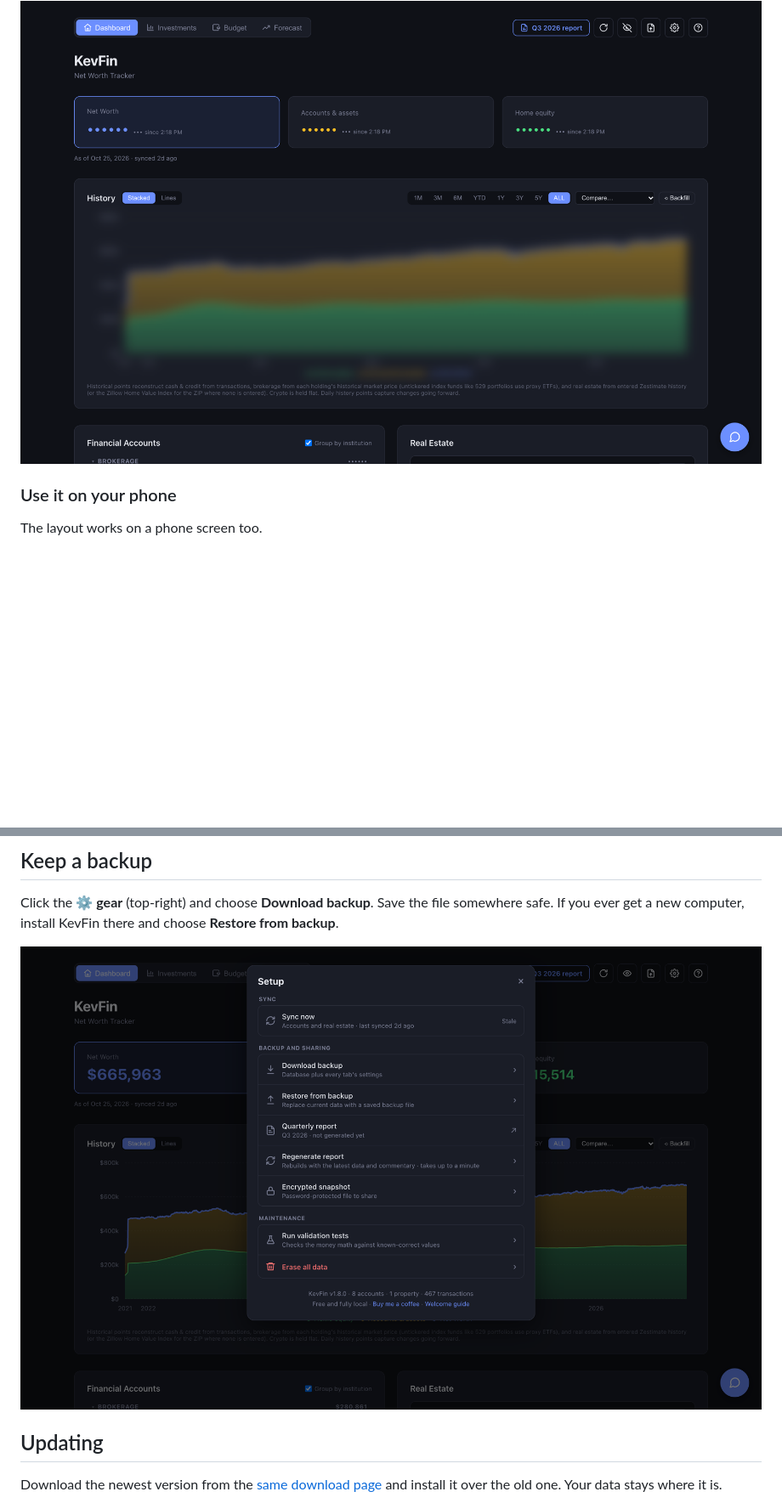
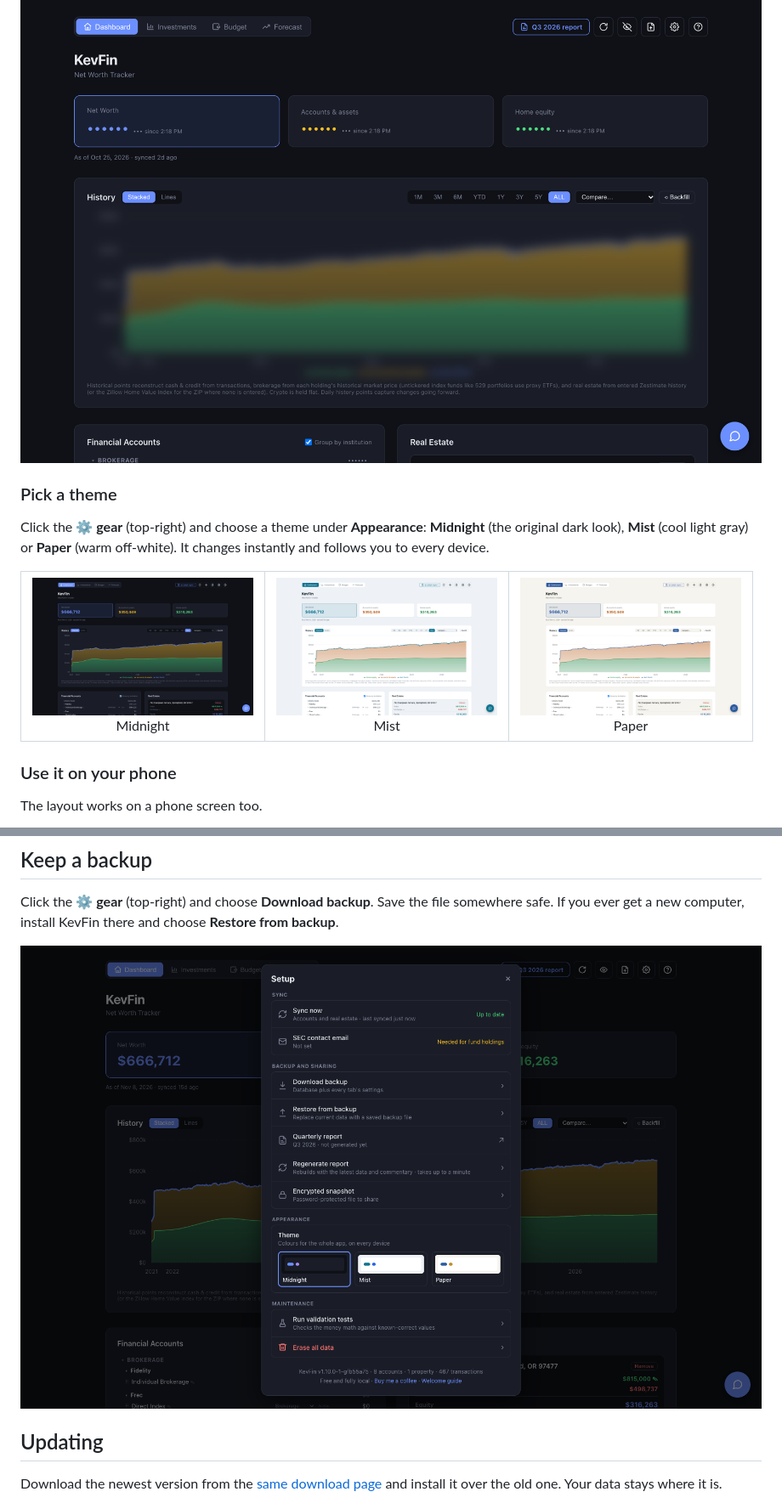
Before and after one commit to kxl3785/KevFin, a Markdown page: README.md, 2 parts joined by grey strips. Shown at 85% size. GitHub-like rendering; pictures changed too: docs/screenshots/setup.png, docs/screenshots/theme-midnight.png (added), docs/screenshots/theme-mist.png (added); blank space fills up the shorter version.

Commit message:
README: add theme screenshots and Trump Account tip (#30)
- New "Pick a theme" section with Midnight / Mist / Paper dashboards side
  by side, and where to find the picker (gear → Appearance).
- "Add anything else" explains how to track a child's Trump Account as a
  manual asset so the forecast treats it as education money.
- Refresh setup.png: it showed v1.8.0 and predated the Appearance section.

Screenshots are from the demo database (server/scripts/seed-demo.ts), never
real data.

Co-authored-by: Claude Opus 5.5 <noreply@anthropic.com>

```diff
--- a/README.md
+++ b/README.md
@@ -163,6 +169,20 @@ Showing someone your screen? Click the **👁 eye** button at the top and every
 dollar amount is hidden.
 
 ![Privacy mode](docs/screenshots/privacy.png)
+
+### Pick a theme
+
+Click the **⚙ gear** (top-right) and choose a theme under **Appearance**:
+**Midnight** (the original dark look), **Mist** (cool light gray) or **Paper**
+(warm off-white). It changes instantly and follows you to every device.
+
+<table>
+  <tr>
+    <td align="center"><img src="docs/screenshots/theme-midnight.png" alt="Midnight theme" width="260"><br>Midnight</td>
+    <td align="center"><img src="docs/screenshots/theme-mist.png" alt="Mist theme" width="260"><br>Mist</td>
+    <td align="center"><img src="docs/screenshots/theme-paper.png" alt="Paper theme" width="260"><br>Paper</td>
+  </tr>
+</table>
 
 ### Use it on your phone
 
```
Also changed, not shown: other parts of README.md (+6 -0 lines).
